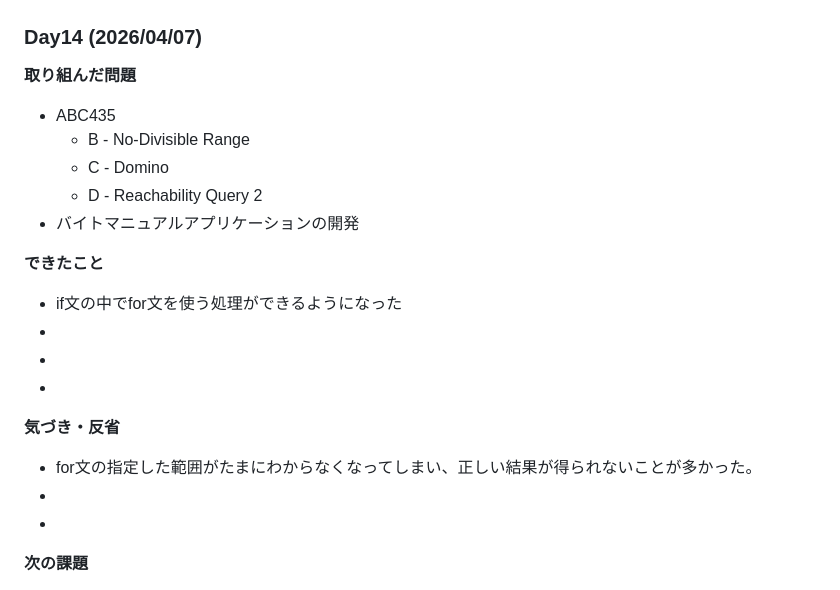
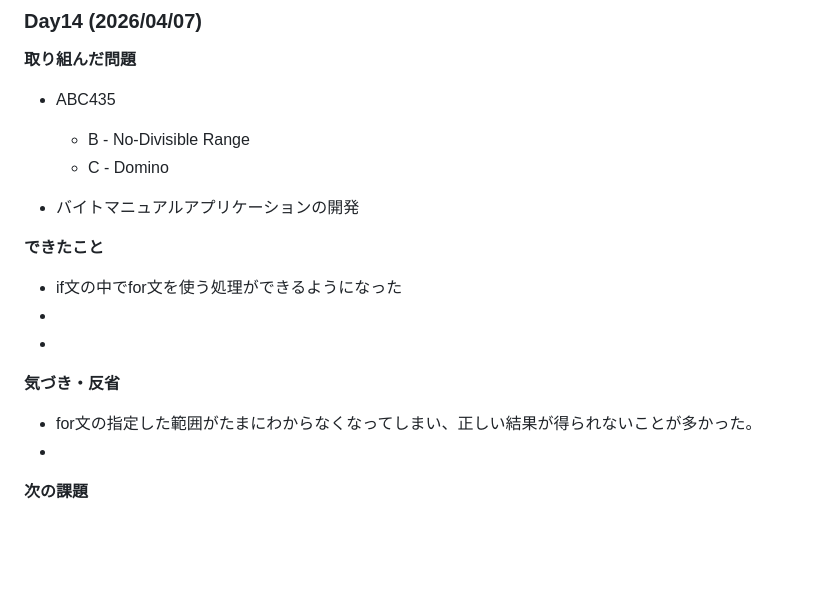
Before and after one commit to higakota/atcoder-Python, a Markdown page: README.md, the part around one of its changes. Rendered like a GitHub page; blank space fills up the shorter version.

```diff
--- a/README.md
+++ b/README.md
@@ -330,19 +330,20 @@
 - ABC435
   - B - No-Divisible Range
   - C - Domino
-  - D - Reachability Query 2
+
 - バイトマニュアルアプリケーションの開発
 
 **できたこと**
 - if文の中でfor文を使う処理ができるようになった
 -
 -
--
+
 
 **気づき・反省**
 - for文の指定した範囲がたまにわからなくなってしまい、正しい結果が得られないことが多かった。
 -
--
+
+
 **次の課題**
 - C問題安定
 - D問題のアルゴリズムを考えられるようになる
```
Also changed, not shown: other parts of README.md (+2 -3 lines).
